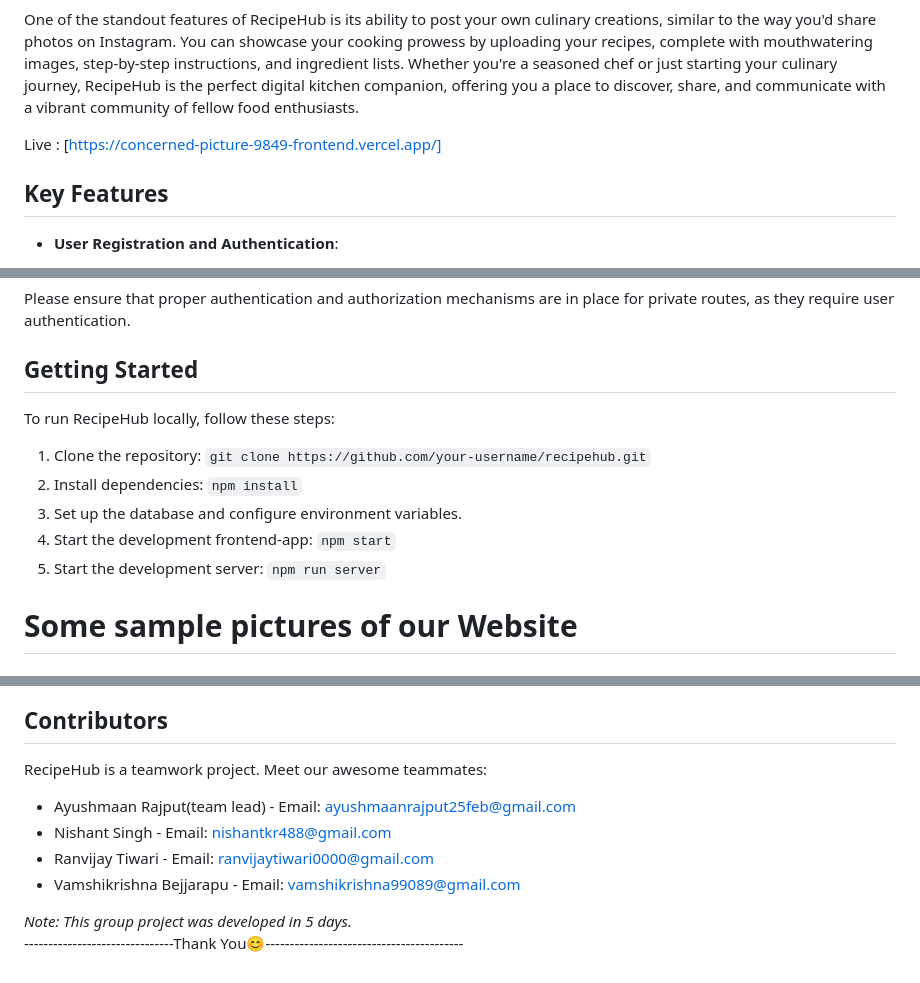
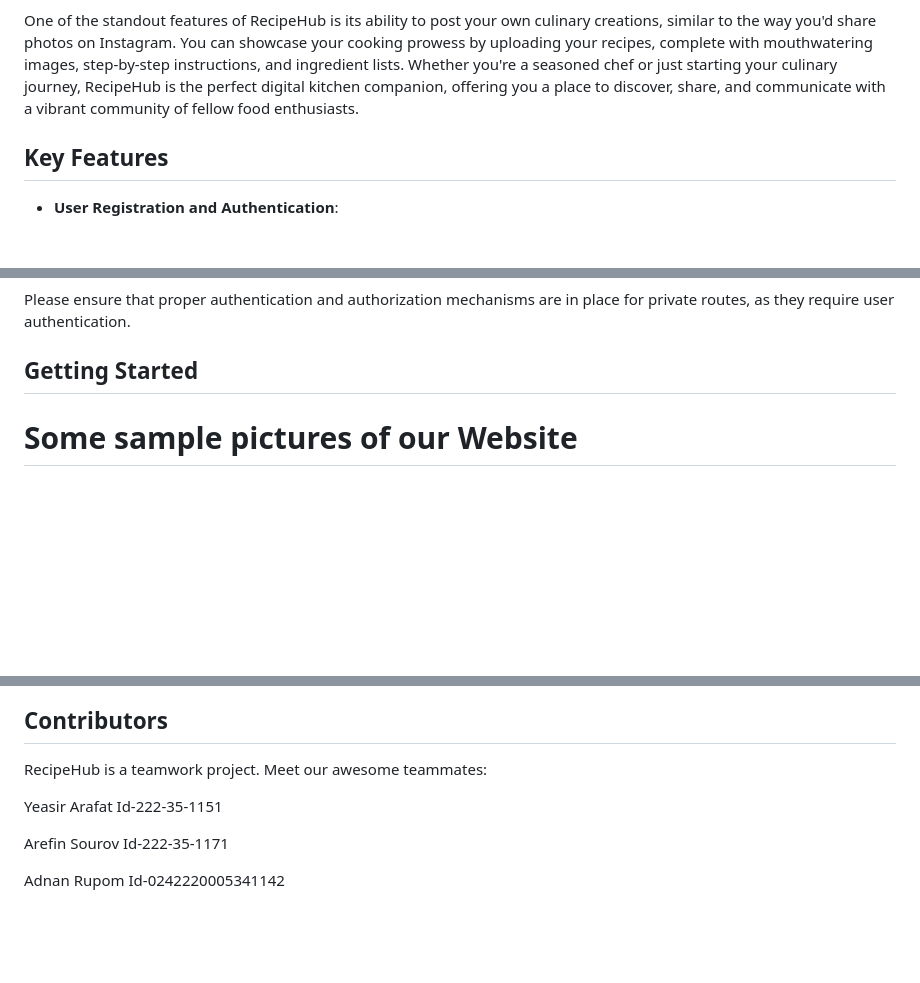
Before and after one commit to Arafat001eng/Recipehub, a Markdown page: README.md, 3 parts joined by grey strips. GitHub-like rendering; blank space fills up the shorter version.

```diff
--- a/README.md
+++ b/README.md
@@ -6,8 +6,6 @@ RecipeHub is a user-friendly culinary hub that offers a wealth of features for f
 With RecipeHub, you can explore a diverse array of recipes, save your favorite ones, and create personalized feeds filled with mouthwatering dishes that match your tastes and dietary preferences. The platform makes it easy to connect with fellow foodies through a convenient messaging system, allowing you to exchange cooking tips, recommendations, and ideas in a friendly and engaging environment.
 
 One of the standout features of RecipeHub is its ability to post your own culinary creations, similar to the way you'd share photos on Instagram. You can showcase your cooking prowess by uploading your recipes, complete with mouthwatering images, step-by-step instructions, and ingredient lists. Whether you're a seasoned chef or just starting your culinary journey, RecipeHub is the perfect digital kitchen companion, offering you a place to discover, share, and communicate with a vibrant community of fellow food enthusiasts.
-
-Live : [https://concerned-picture-9849-frontend.vercel.app/]
 
 ## Key Features
 
@@ -254,14 +250,6 @@ The backend is built on Node.js.This documentation outlines the available routes
 Please ensure that proper authentication and authorization mechanisms are in place for private routes, as they require user authentication.
 
 ## Getting Started
-
-To run RecipeHub locally, follow these steps:
-
-1. Clone the repository: `git clone https://github.com/your-username/recipehub.git`
-2. Install dependencies: `npm install`
-3. Set up the database and configure environment variables.
-4. Start the development frontend-app: `npm start`
-5. Start the development server: `npm run server`
 # Some sample pictures of our Website
 ### Home Page
 <img width="948" alt="Home Page" src="https://dev-to-uploads.s3.amazonaws.com/uploads/articles/b01m52i5a9xqgxa0pg7x.png">
@@ -291,11 +269,9 @@ To run RecipeHub locally, follow these steps:
 ## Contributors
 
 RecipeHub is a teamwork project. Meet our awesome teammates:
-- Ayushmaan Rajput(team lead) - Email: ayushmaanrajput25feb@gmail.com
-- Nishant Singh - Email: nishantkr488@gmail.com
-- Ranvijay Tiwari - Email: ranvijaytiwari0000@gmail.com
-- Vamshikrishna Bejjarapu - Email: vamshikrishna99089@gmail.com
 
-*Note: This group project was developed in 5 days.*
-<br>
--------------------------------Thank You😊-----------------------------------------
+Yeasir Arafat Id-222-35-1151
+
+Arefin Sourov Id-222-35-1171
+
+Adnan Rupom Id-0242220005341142
```
Also changed, not shown: other parts of README.md (+0 -12 lines).
